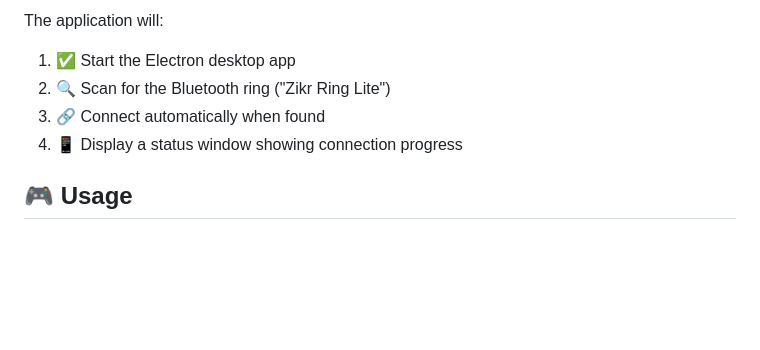
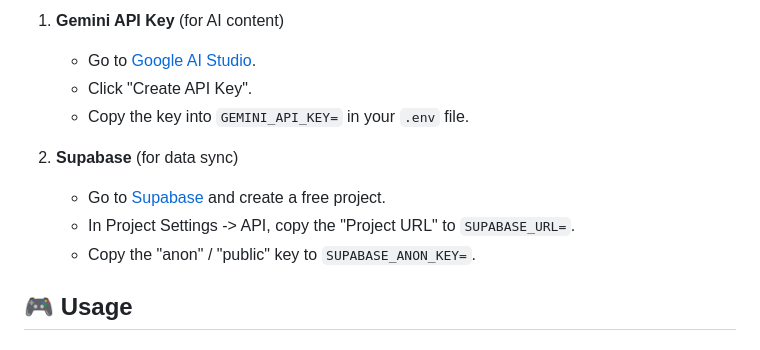
Before and after one commit to adam-ajroudi/Anchor, a Markdown page: README.md, the part around the change printed below. Drawn GitHub-style; blank space fills up the shorter version.

```diff
--- a/README.md
+++ b/README.md
@@ -47,9 +84,13 @@ npm start
 
-The application will:
-1. ✅ Start the Electron desktop app
-2. 🔍 Scan for the Bluetooth ring ("Zikr Ring Lite")
-3. 🔗 Connect automatically when found
-4. 📱 Display a status window showing connection progress
+1. **Gemini API Key** (for AI content)
+   - Go to [Google AI Studio](https://aistudio.google.com/app/apikey).
+   - Click "Create API Key".
+   - Copy the key into `GEMINI_API_KEY=` in your `.env` file.
+
+2. **Supabase** (for data sync)
+   - Go to [Supabase](https://supabase.com) and create a free project.
+   - In Project Settings -> API, copy the "Project URL" to `SUPABASE_URL=`.
+   - Copy the "anon" / "public" key to `SUPABASE_ANON_KEY=`.
 
 ## 🎮 Usage
 
```
Also changed, not shown: other parts of README.md (+59 -22 lines).
